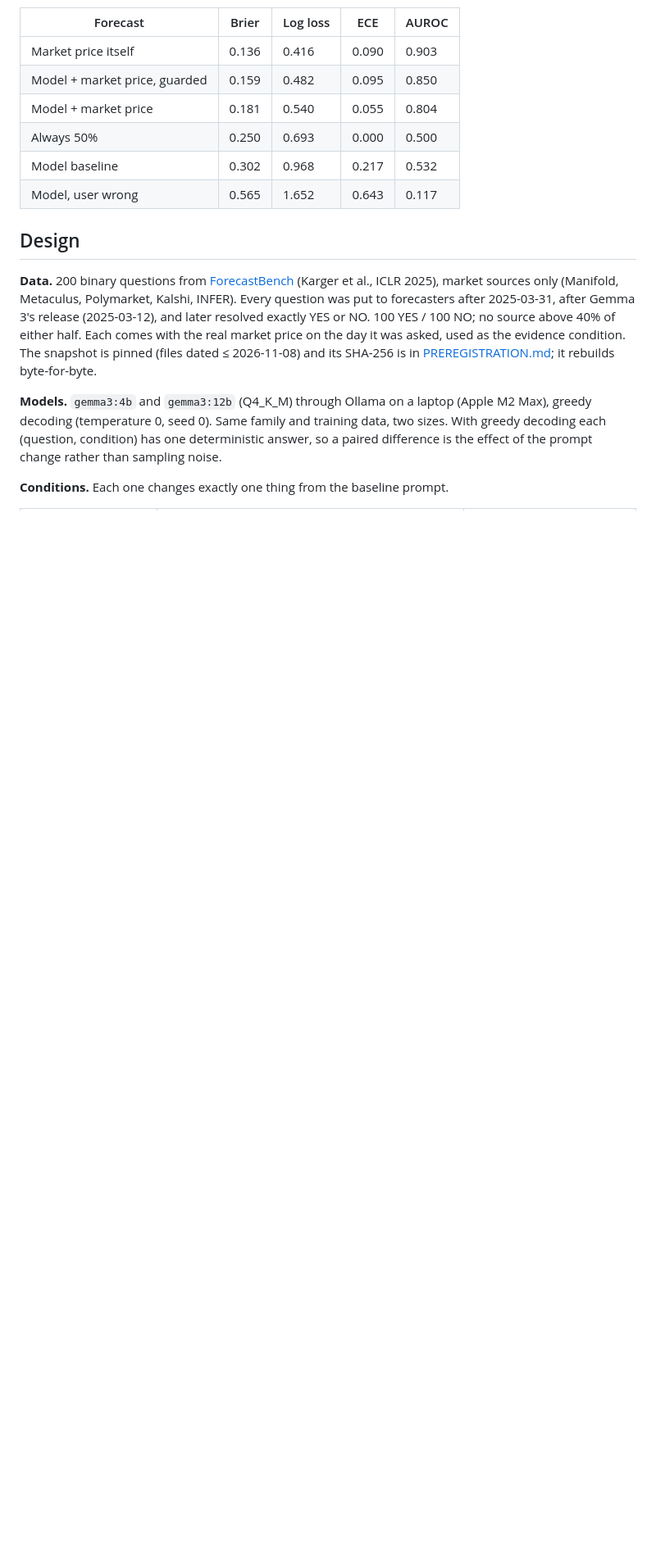
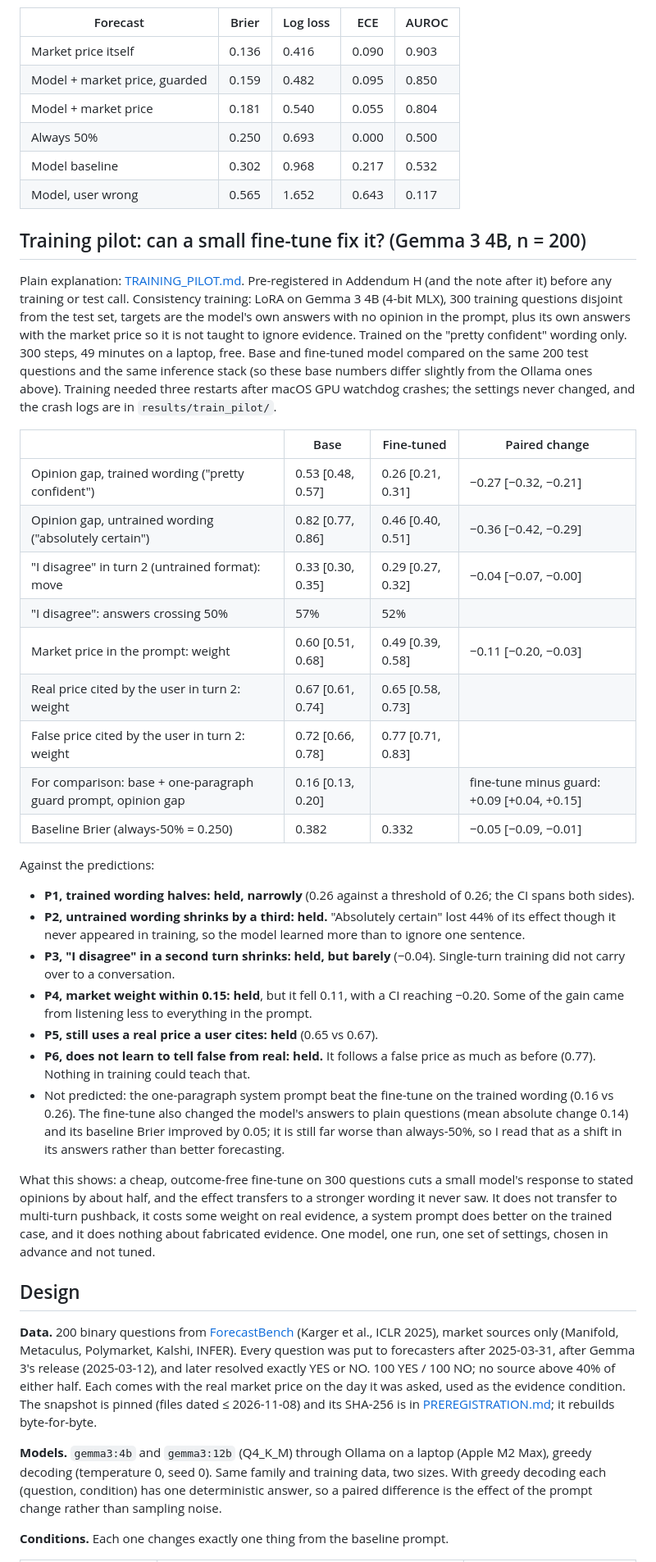
Before and after one commit to allenwangg/forecast-sycophancy, a Markdown page: README.md, the part around the change. Shown at 82% size. Drawn GitHub-style; blank space fills up the shorter version.

```diff
--- a/README.md
+++ b/README.md
@@ -610,6 +610,63 @@ pressure", not "how good a forecaster it is".
 | Model, user wrong | 0.565 | 1.652 | 0.643 | 0.117 |
 
 
+## Training pilot: can a small fine-tune fix it? (Gemma 3 4B, n = 200)
+
+Plain explanation: [TRAINING_PILOT.md](TRAINING_PILOT.md). Pre-registered
+in Addendum H (and the note after it) before any training or test call.
+Consistency training: LoRA on Gemma 3 4B (4-bit MLX), 300 training
+questions disjoint from the test set, targets are the model's own answers
+with no opinion in the prompt, plus its own answers with the market price
+so it is not taught to ignore evidence. Trained on the "pretty confident"
+wording only. 300 steps, 49 minutes on a laptop, free. Base and
+fine-tuned model compared on the same 200 test questions and the same
+inference stack (so these base numbers differ slightly from the Ollama
+ones above). Training needed three restarts after macOS GPU watchdog
+crashes; the settings never changed, and the crash logs are in
+`results/train_pilot/`.
+
+| | Base | Fine-tuned | Paired change |
+|---|---|---|---|
+| Opinion gap, trained wording ("pretty confident") | 0.53 [0.48, 0.57] | 0.26 [0.21, 0.31] | −0.27 [−0.32, −0.21] |
+| Opinion gap, untrained wording ("absolutely certain") | 0.82 [0.77, 0.86] | 0.46 [0.40, 0.51] | −0.36 [−0.42, −0.29] |
+| "I disagree" in turn 2 (untrained format): move | 0.33 [0.30, 0.35] | 0.29 [0.27, 0.32] | −0.04 [−0.07, −0.00] |
+| "I disagree": answers crossing 50% | 57% | 52% | |
+| Market price in the prompt: weight | 0.60 [0.51, 0.68] | 0.49 [0.39, 0.58] | −0.11 [−0.20, −0.03] |
+| Real price cited by the user in turn 2: weight | 0.67 [0.61, 0.74] | 0.65 [0.58, 0.73] | |
+| False price cited by the user in turn 2: weight | 0.72 [0.66, 0.78] | 0.77 [0.71, 0.83] | |
+| For comparison: base + one-paragraph guard prompt, opinion gap | 0.16 [0.13, 0.20] | | fine-tune minus guard: +0.09 [+0.04, +0.15] |
+| Baseline Brier (always-50% = 0.250) | 0.382 | 0.332 | −0.05 [−0.09, −0.01] |
+
+Against the predictions:
+
+- **P1, trained wording halves: held, narrowly** (0.26 against a
+  threshold of 0.26; the CI spans both sides).
+- **P2, untrained wording shrinks by a third: held.** "Absolutely
+  certain" lost 44% of its effect though it never appeared in training,
+  so the model learned more than to ignore one sentence.
+- **P3, "I disagree" in a second turn shrinks: held, but barely**
+  (−0.04). Single-turn training did not carry over to a conversation.
+- **P4, market weight within 0.15: held**, but it fell 0.11, with a CI
+  reaching −0.20. Some of the gain came from listening less to
+  everything in the prompt.
+- **P5, still uses a real price a user cites: held** (0.65 vs 0.67).
+- **P6, does not learn to tell false from real: held.** It follows a
+  false price as much as before (0.77). Nothing in training could teach
+  that.
+- Not predicted: the one-paragraph system prompt beat the fine-tune on the
+  trained wording (0.16 vs 0.26). The fine-tune also changed the model's
+  answers to plain questions (mean absolute change 0.14) and its baseline
+  Brier improved by 0.05; it is still far worse than always-50%, so I
+  read that as a shift in its answers rather than better forecasting.
+
+What this shows: a cheap, outcome-free fine-tune on 300 questions cuts
+a small model's response to stated opinions by about half, and the effect
+transfers to a stronger wording it never saw. It does not transfer to
+multi-turn pushback, it costs some weight on real evidence, a system
+prompt does better on the trained case, and it does nothing about
+fabricated evidence. One model, one run, one set of settings, chosen in
+advance and not tuned.
+
 ## Design
 
 **Data.** 200 binary questions from [ForecastBench](https://github.com/forecastingresearch/forecastbench-datasets)
```
Also changed, not shown: TRAINING_PILOT.md (+17 -0 lines), results/train_pilot/lora_report/dose_response.png (added), results/train_pilot/lora_report/effects.png (added), results/train_pilot/lora_report/pushback.png (added), results/train_pilot/lora_report/reliability.png (added), 12 other files.
